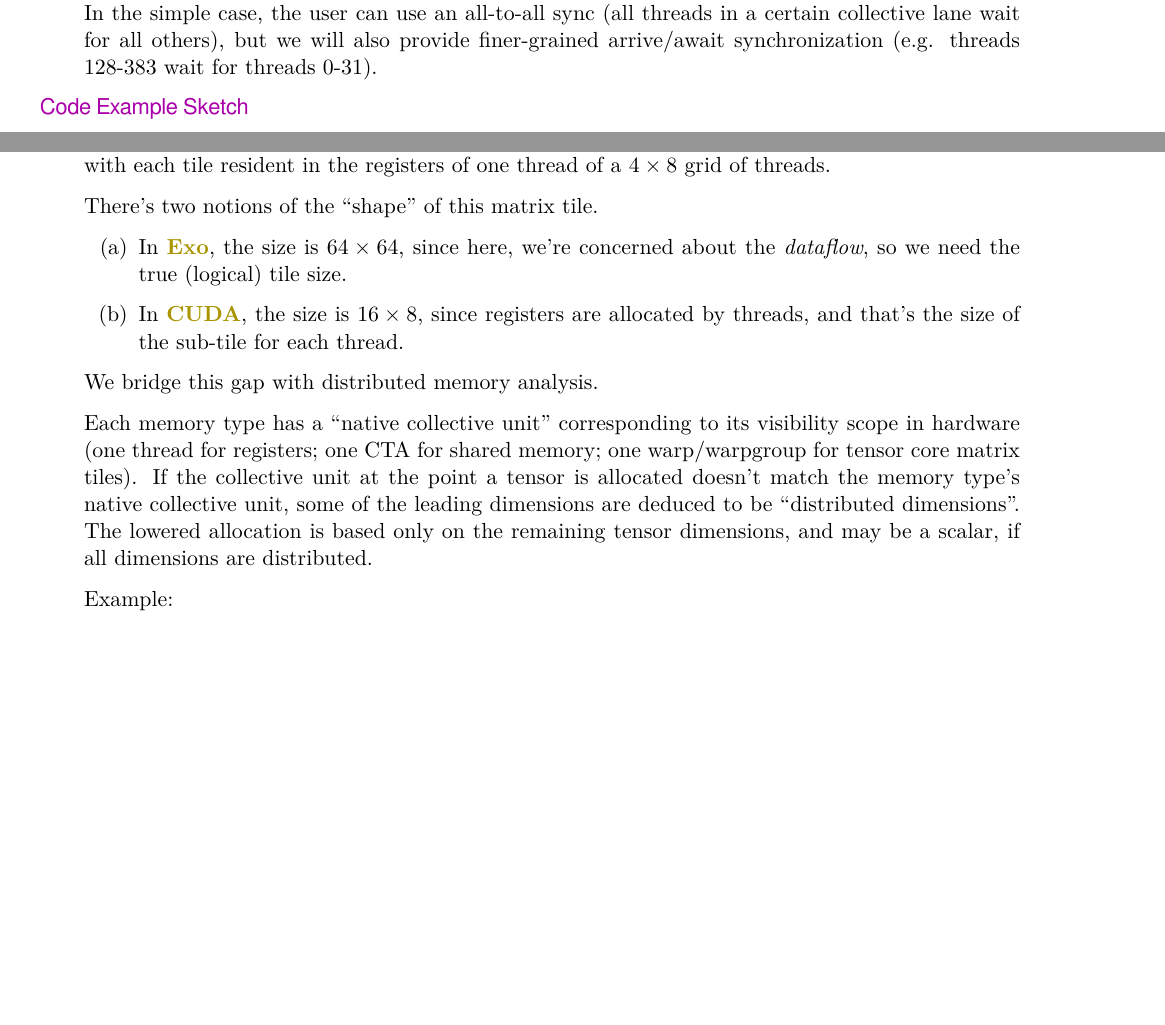
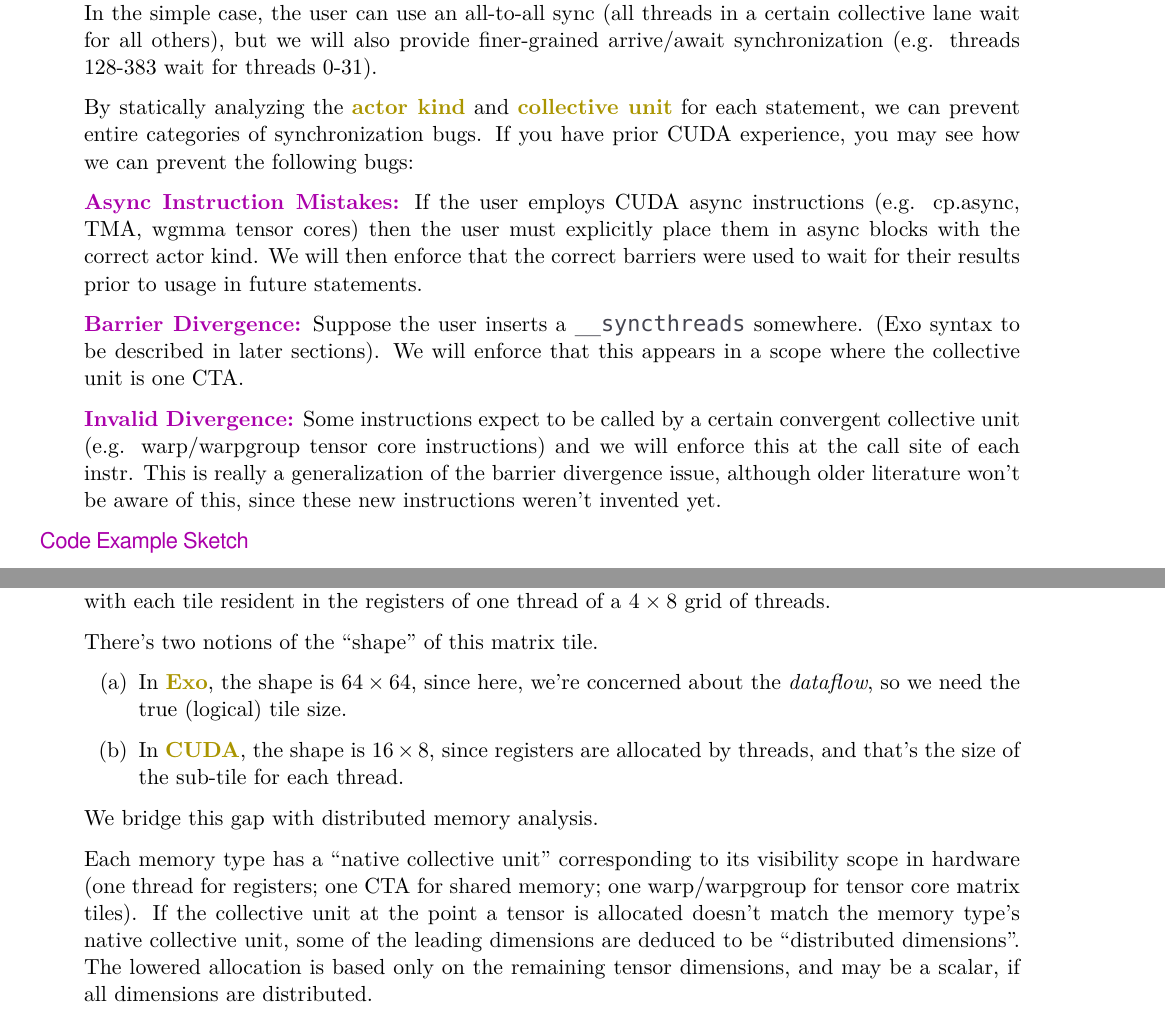
Before and after one commit to akeley98/spork, a LaTeX document (docs/spork_mini.tex): two parts of pages 2 and 7 of 8, joined at a grey line, cut so that both start at the same text, the shorter picture padded with empty space. Compiled offline with XeLaTeX; a missing font is replaced by an installed copy or a similar font.

Commit message:
spork_mini update

```diff
--- a/docs/spork_mini.tex
+++ b/docs/spork_mini.tex
@@ -74,6 +74,23 @@ We will \textit{not} be taking a fork-join approach here; this is too restrictiv
 Instead, we will provide (and task) the user with inserting explicit \myKeyA{synchronization statements}.
 In the simple case, the user can use an all-to-all sync (all threads in a certain collective lane wait for all others),
 but we will also provide finer-grained arrive/await synchronization (e.g. threads 128-383 wait for threads 0-31).
+
+\filbreak
+By statically analyzing the \myKeyA{actor kind} and \myKeyA{collective unit} for each statement, we can prevent entire categories of synchronization bugs.
+If you have prior CUDA experience, you may see how we can prevent the following bugs:
+
+\filbreak
+\mainKey{Async Instruction Mistakes:} If the user employs CUDA async instructions (e.g. cp.async, TMA, wgmma tensor cores) then the user must explicitly place them in async blocks with the correct actor kind.
+We will then enforce that the correct barriers were used to wait for their results prior to usage in future statements.
+
+\filbreak
+\mainKey{Barrier Divergence:} Suppose the user inserts a \lighttt{\_\_syncthreads} somewhere.
+(Exo syntax to be described in later sections).
+We will enforce that this appears in a scope where the collective unit is one CTA.
+
+\filbreak
+\mainKey{Invalid Divergence:} Some instructions expect to be called by a certain convergent collective unit (e.g. warp/warpgroup tensor core instructions) and we will enforce this at the call site of each instr.
+This is really a generalization of the barrier divergence issue, although older literature won't be aware of this, since these new instructions weren't invented yet.
 
 \filbreak
 \mainSub{Code Example Sketch}
@@ -401,10 +428,11 @@ These permissions don't apply to instrs, which are also the only way to interact
 Consider a $64 \times 64$ matrix tile stored in CUDA registers.
 This is far too big for one thread, so let's say it's divided into sub-tiles of size $16 \times 8$, with each tile resident in the registers of one thread of a $4 \times 8$ grid of threads.
 
+\filbreak
 There's two notions of the ``shape'' of this matrix tile.
 \begin{enumerate}
-  \item In \myKeyA{Exo}, the size is $64 \times 64$, since here, we're concerned about the \textit{dataflow}, so we need the true (logical) tile size.
-  \item In \myKeyA{CUDA}, the size is $16 \times 8$, since registers are allocated by threads, and that's the size of the sub-tile for each thread.
+  \item In \myKeyA{Exo}, the shape is $64 \times 64$, since here, we're concerned about the \textit{dataflow}, so we need the true (logical) tile size.
+  \item In \myKeyA{CUDA}, the shape is $16 \times 8$, since registers are allocated by threads, and that's the size of the sub-tile for each thread.
 \end{enumerate}
 We bridge this gap with distributed memory analysis.
 
```
Also changed, not shown: docs/spork_mini.tex (14 more changed lines).
